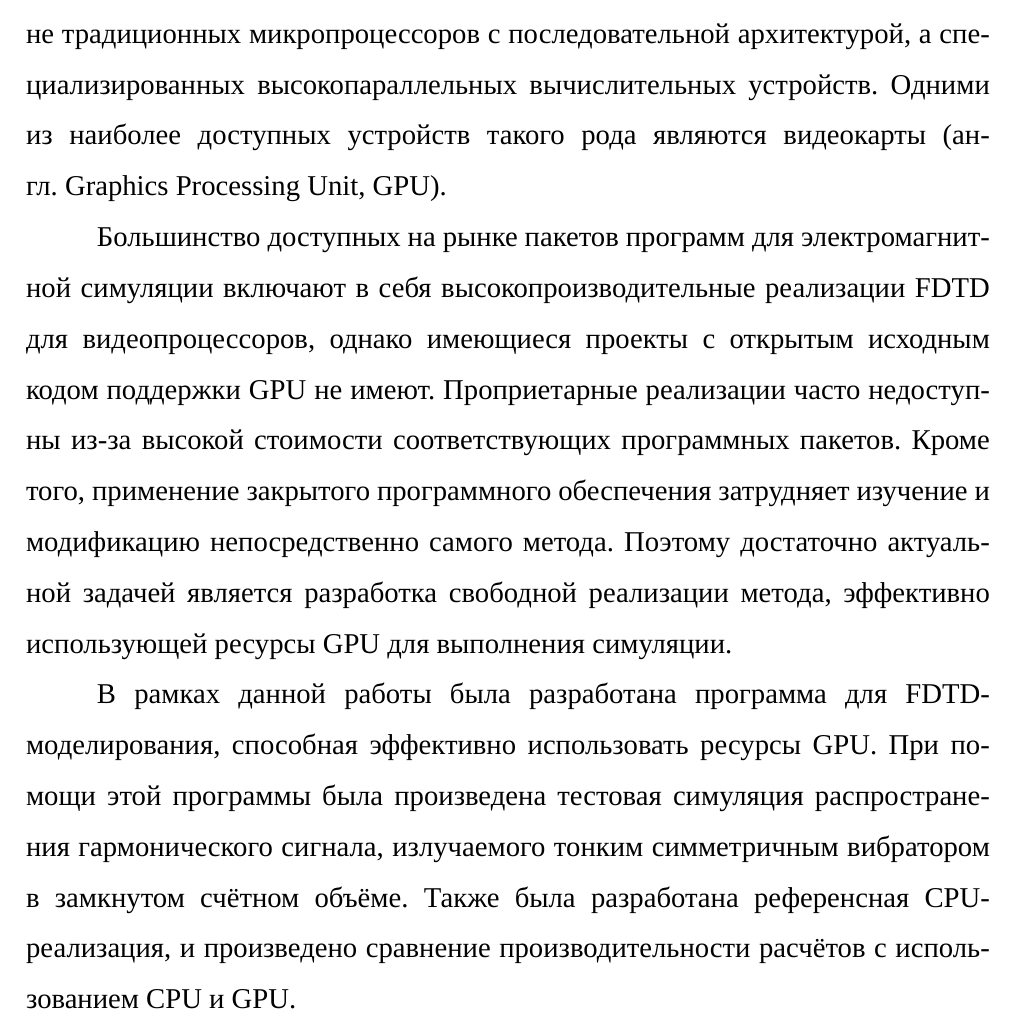
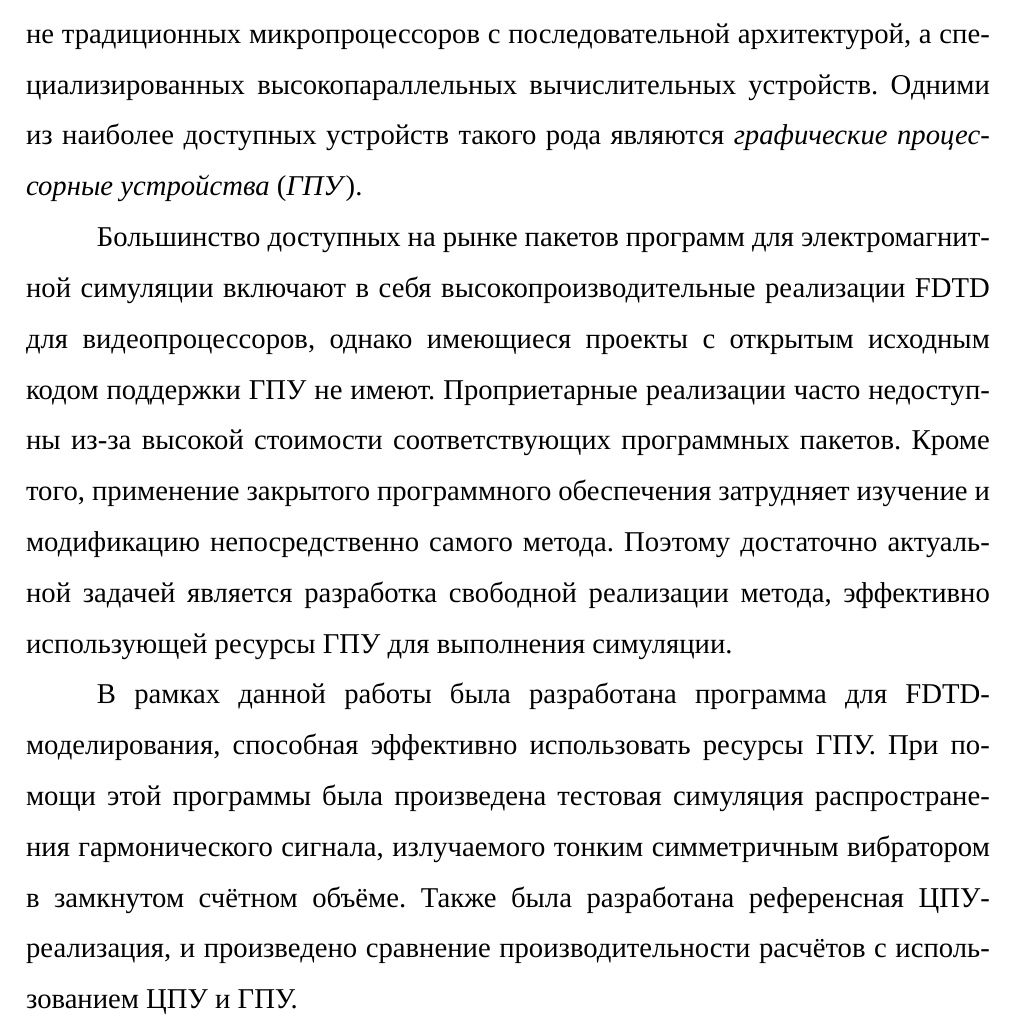
Before and after one commit to N-Nagorny/bachelor-diploma, a LaTeX document (main.tex, which reads include/0-intro.tex): part of page 3 of 10, cut so that both start at the same text. Compiled offline with XeLaTeX; a missing font is replaced by an installed copy or a similar font.

Commit message:
Replace ‘GPU’ by «ГПУ»
Signed-off-by: N-Nagorny <nikiton-n@Mail.ru>

```diff
--- a/include/0-intro.tex
+++ b/include/0-intro.tex
@@ -1,9 +1,9 @@
 \anonsection{Введение}
 
-Метод конечных разностей во временной области (англ.~Finite Difference Time Domain, FDTD) является одним из самых популярных и часто используемых на практике методов вычислительной электродинамики: он позволяет исследовать поведение системы сразу на широком диапазоне частот и обладает высоким потенциалом для параллелизации. Последнее обстоятельство делает особенно предпочтительным использование для проведения FDTD-симуляции не традиционных микропроцессоров с последовательной архитектурой, а специализированных высокопараллельных вычислительных устройств. Одними из наиболее доступных устройств такого рода являются видеокарты (англ.~Graphics Processing Unit, GPU).
+Метод конечных разностей во временной области (англ.~Finite Difference Time Domain, FDTD) является одним из самых популярных и часто используемых на практике методов вычислительной электродинамики: он позволяет исследовать поведение системы сразу на широком диапазоне частот и обладает высоким потенциалом для параллелизации. Последнее обстоятельство делает особенно предпочтительным использование для проведения FDTD-симуляции не традиционных микропроцессоров с последовательной архитектурой, а специализированных высокопараллельных вычислительных устройств. Одними из наиболее доступных устройств такого рода являются \textit{графические процессорные устройства} (\textit{ГПУ}).
 
-Большинство доступных на рынке пакетов программ для электромагнитной симуляции включают в себя высокопроизводительные реализации FDTD для видеопроцессоров, однако имеющиеся проекты с открытым исходным кодом поддержки GPU не имеют. Проприетарные реализации часто недоступны из-за высокой стоимости соответствующих программных пакетов. Кроме того, применение закрытого программного обеспечения затрудняет изучение и модификацию непосредственно самого метода. Поэтому достаточно актуальной задачей является разработка свободной реализации метода, эффективно использующей ресурсы GPU для выполнения симуляции.
+Большинство доступных на рынке пакетов программ для электромагнитной симуляции включают в себя высокопроизводительные реализации FDTD для видеопроцессоров, однако имеющиеся проекты с открытым исходным кодом поддержки ГПУ не имеют. Проприетарные реализации часто недоступны из-за высокой стоимости соответствующих программных пакетов. Кроме того, применение закрытого программного обеспечения затрудняет изучение и модификацию непосредственно самого метода. Поэтому достаточно актуальной задачей является разработка свободной реализации метода, эффективно использующей ресурсы ГПУ для выполнения симуляции.
 
-В рамках данной работы была разработана программа для FDTD-моделирования, способная эффективно использовать ресурсы GPU. При помощи этой программы была произведена тестовая симуляция распространения гармонического сигнала, излучаемого тонким симметричным вибратором в замкнутом счётном объёме. Также была разработана референсная CPU-реализация, и произведено сравнение производительности расчётов с использованием CPU и GPU.
+В рамках данной работы была разработана программа для FDTD-моделирования, способная эффективно использовать ресурсы ГПУ. При помощи этой программы была произведена тестовая симуляция распространения гармонического сигнала, излучаемого тонким симметричным вибратором в замкнутом счётном объёме. Также была разработана референсная ЦПУ-реализация, и произведено сравнение производительности расчётов с использованием ЦПУ и ГПУ.
 
 \clearpage
```
